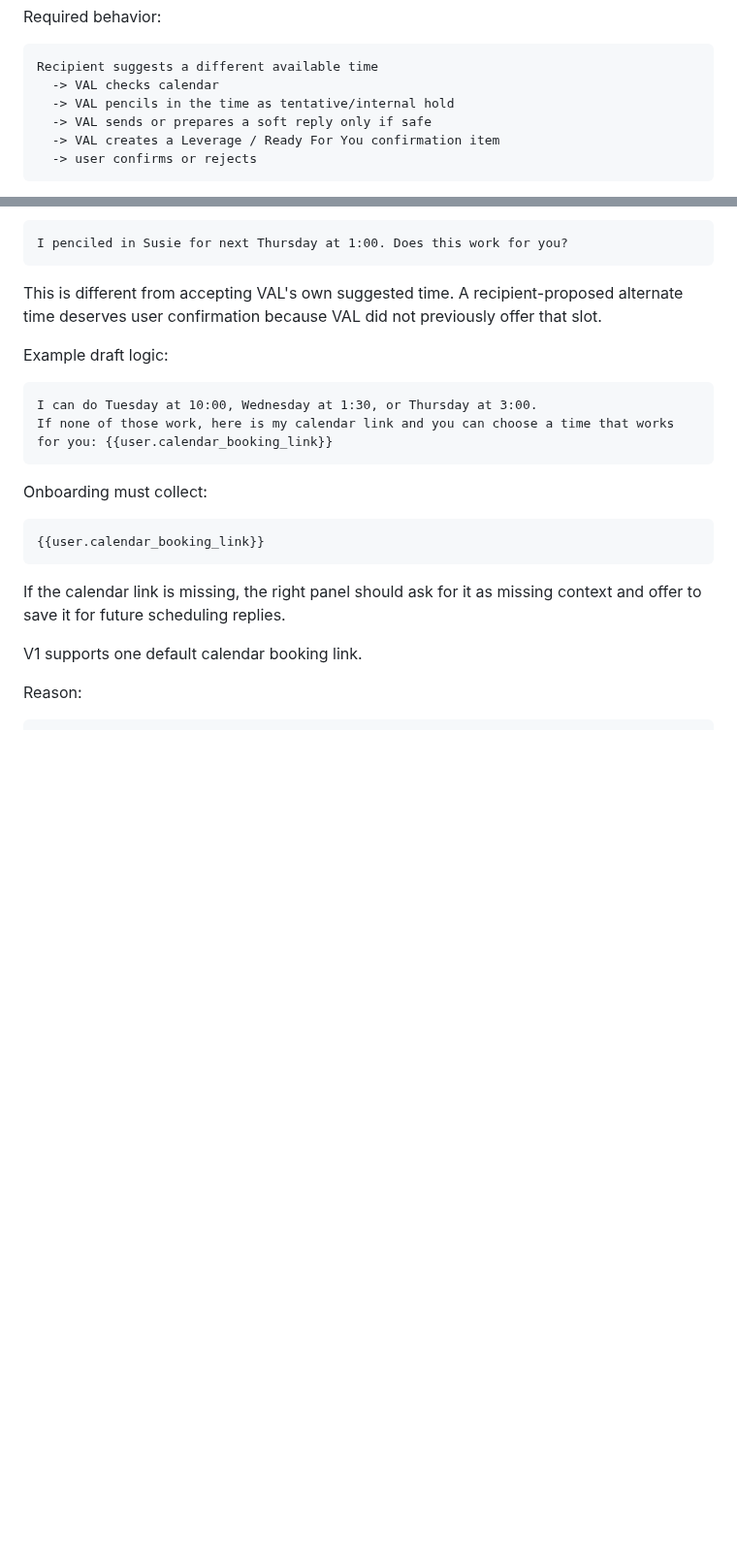
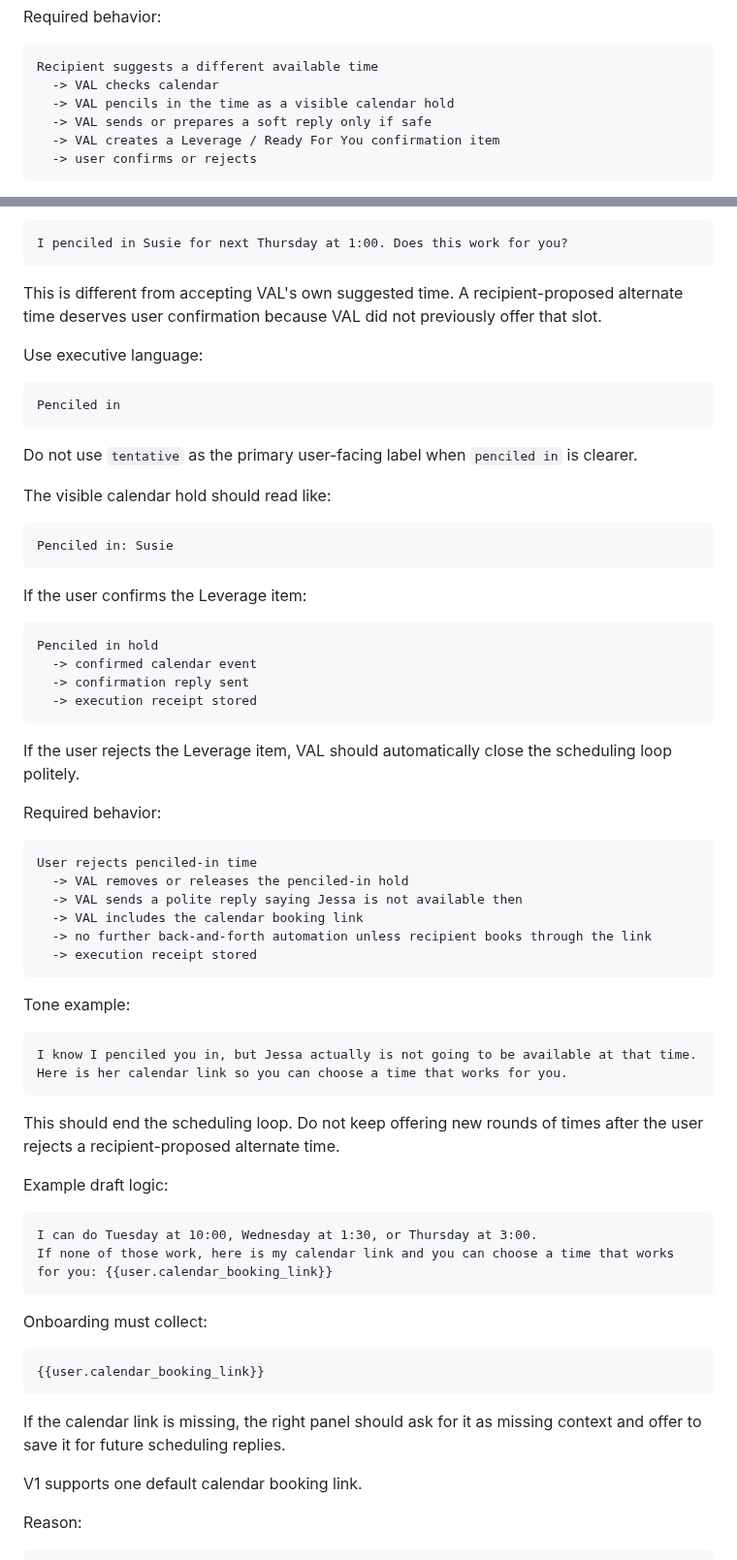
Before and after one commit to JessaGrace1221/jessa_VAL, a Markdown page: docs/VAL_SYSTEM_WIDE_SOURCE_AND_CLICK_MAP.md, 2 parts joined by grey strips. Shown at 97% size. GitHub-like rendering; blank space fills up the shorter version.

Commit message:
Document penciled-in scheduling flow

````diff
--- a/docs/VAL_SYSTEM_WIDE_SOURCE_AND_CLICK_MAP.md
+++ b/docs/VAL_SYSTEM_WIDE_SOURCE_AND_CLICK_MAP.md
@@ -699,7 +699,7 @@ Required behavior:
 ```text
 Recipient suggests a different available time
   -> VAL checks calendar
-  -> VAL pencils in the time as tentative/internal hold
+  -> VAL pencils in the time as a visible calendar hold
   -> VAL sends or prepares a soft reply only if safe
   -> VAL creates a Leverage / Ready For You confirmation item
   -> user confirms or rejects
@@ -718,6 +718,50 @@ I penciled in Susie for next Thursday at 1:00. Does this work for you?
 ```
 
 This is different from accepting VAL's own suggested time. A recipient-proposed alternate time deserves user confirmation because VAL did not previously offer that slot.
+
+Use executive language:
+
+```text
+Penciled in
+```
+
+Do not use `tentative` as the primary user-facing label when `penciled in` is clearer.
+
+The visible calendar hold should read like:
+
+```text
+Penciled in: Susie
+```
+
+If the user confirms the Leverage item:
+
+```text
+Penciled in hold
+  -> confirmed calendar event
+  -> confirmation reply sent
+  -> execution receipt stored
+```
+
+If the user rejects the Leverage item, VAL should automatically close the scheduling loop politely.
+
+Required behavior:
+
+```text
+User rejects penciled-in time
+  -> VAL removes or releases the penciled-in hold
+  -> VAL sends a polite reply saying Jessa is not available then
+  -> VAL includes the calendar booking link
+  -> no further back-and-forth automation unless recipient books through the link
+  -> execution receipt stored
+```
+
+Tone example:
+
+```text
+I know I penciled you in, but Jessa actually is not going to be available at that time. Here is her calendar link so you can choose a time that works for you.
+```
+
+This should end the scheduling loop. Do not keep offering new rounds of times after the user rejects a recipient-proposed alternate time.
 
 Example draft logic:
 
````
